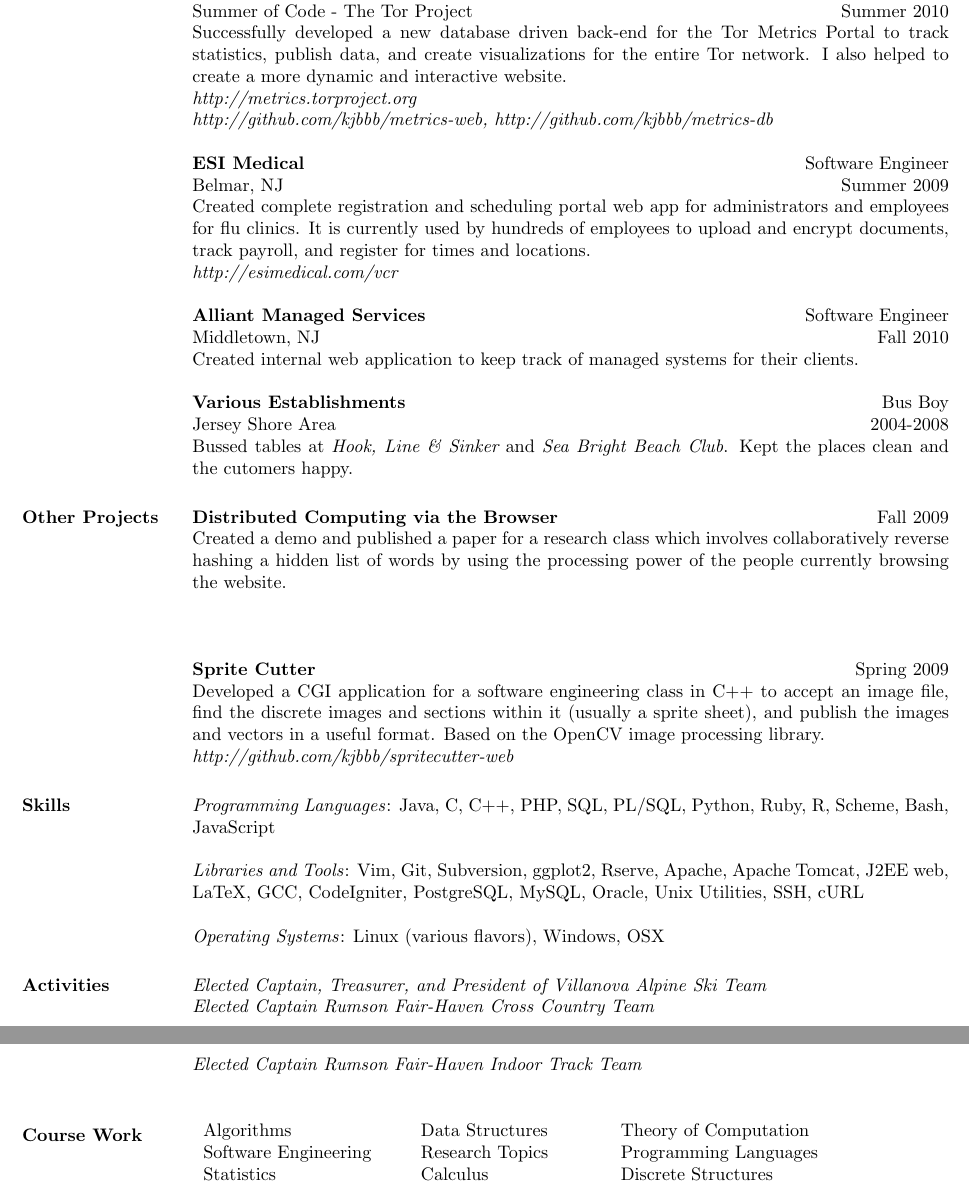
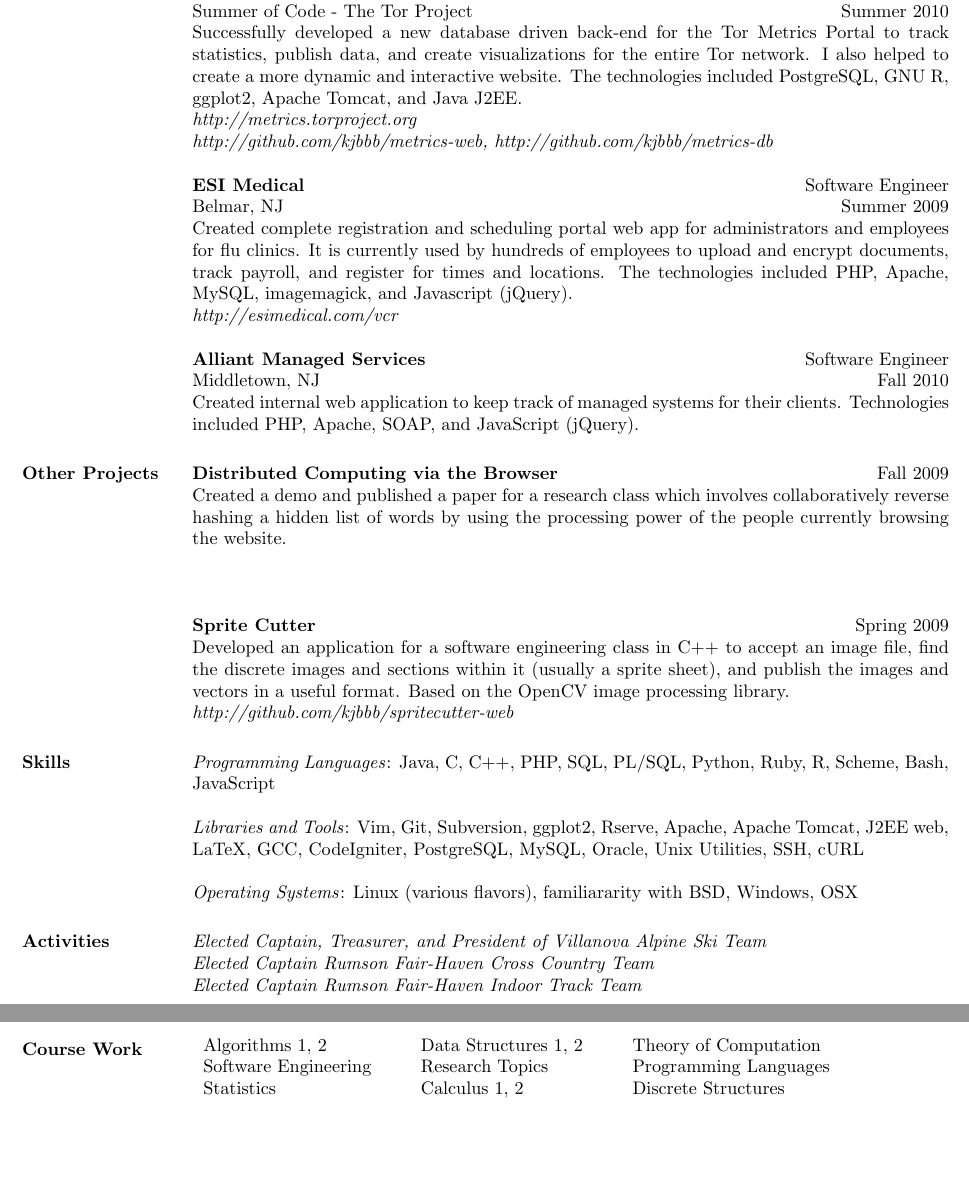
Before and after one commit to kjbbb/resume, a LaTeX CV (kjb_resume.tex): two parts of pages 1 and 2 of 2, joined at a grey line, cut so that both start at the same text, the shorter picture padded with empty space. Compiled offline with pdfLaTeX.

Commit message:
Added technologies to each project.

```diff
--- a/kjb_resume.tex
+++ b/kjb_resume.tex
@@ -86,7 +86,8 @@ BS Computer Science
 \begin{position}
 Successfully developed a new database driven back-end for the Tor Metrics Portal
 to track statistics, publish data, and create visualizations for the entire Tor
-network.  I also helped to create a more dynamic and interactive website. \\
+network.  I also helped to create a more dynamic and interactive website. The
+technologies included PostgreSQL, GNU R, ggplot2, Apache Tomcat, and Java J2EE. \\
 {\itshape http://metrics.torproject.org} \\ {\itshape
 http://github.com/kjbbb/metrics-web, http://github.com/kjbbb/metrics-db}
 \end{position}
@@ -98,7 +99,9 @@ http://github.com/kjbbb/metrics-web, http://github.com/kjbbb/metrics-db}
 \begin{position}
 Created complete registration and scheduling portal web app for administrators
 and employees for flu clinics. It is currently used by hundreds of employees to
-upload and encrypt documents, track payroll, and register for times and locations.
+upload and encrypt documents, track payroll, and register for times and
+locations. The technologies included PHP, Apache, MySQL, imagemagick, and
+Javascript (jQuery).
 \\ {\itshape http://esimedical.com/vcr}
 \end{position}
 
@@ -108,16 +111,7 @@ upload and encrypt documents, track payroll, and register for times and location
 \dates{Fall 2010}
 \begin{position}
 Created internal web application to keep track of managed systems for their
-clients.
-\end{position}
-
-\employer{\textbf{Various Establishments}}
-\title{Bus Boy}
-\location{Jersey Shore Area}
-\dates{2004-2008}
-\begin{position}
-Bussed tables at {\itshape Hook, Line \& Sinker} and {\itshape Sea Bright Beach
-Club}. Kept the places clean and the cutomers happy.
+clients. Technologies included PHP, Apache, SOAP, and JavaScript (jQuery).
 \end{position}
 
 %%
@@ -153,7 +147,7 @@ power of the people currently browsing the website. \\
 \employer{\textbf{Sprite Cutter}}
 \dates{Spring 2009}
 \begin{position}
-Developed a CGI application for a software engineering class in C++ to accept an
+Developed an application for a software engineering class in C++ to accept an
 image file, find the discrete images and sections within it (usually a sprite
 sheet), and publish the images and vectors in a useful format. Based on the
 OpenCV image processing library. \\
@@ -173,7 +167,8 @@ Scheme, Bash, JavaScript
 Apache Tomcat, J2EE web, LaTeX, GCC, CodeIgniter, PostgreSQL, MySQL,
 Oracle, Unix Utilities, SSH, cURL
 
-\emph{Operating Systems}: Linux (various flavors), Windows, OSX
+\emph{Operating Systems}: Linux (various flavors), familiararity with BSD,
+Windows, OSX
 
 %%
 %% Note that we're redefining the formatting
@@ -199,9 +194,9 @@ Oracle, Unix Utilities, SSH, cURL
 \section{\textsc{Course Work}}
   \begin{tabular}{lllll}
 
-  Algorithms             & \ \ & Data Structures     & \ \ & Theory of Computation \\
+  Algorithms 1, 2        & \ \ & Data Structures 1, 2& \ \ & Theory of Computation \\
   Software Engineering   & \ \ & Research Topics     & \ \ & Programming Languages \\
-  Statistics             & \ \ & Calculus            & \ \ & Discrete Structures \\
+  Statistics             & \ \ & Calculus 1, 2       & \ \ & Discrete Structures \\
   Databases              & \ \ & Operating Systems   & \ \ & Logic \\
   Unix Development       & \ \ &
 
```
Also changed, not shown: kjb_resume.pdf.
